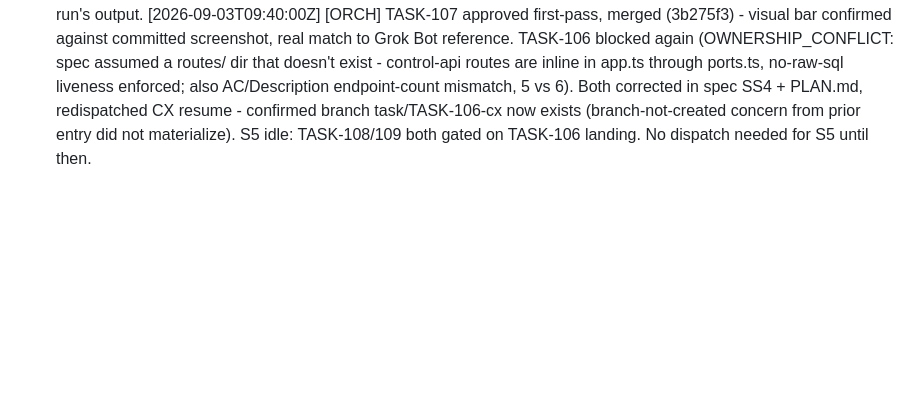
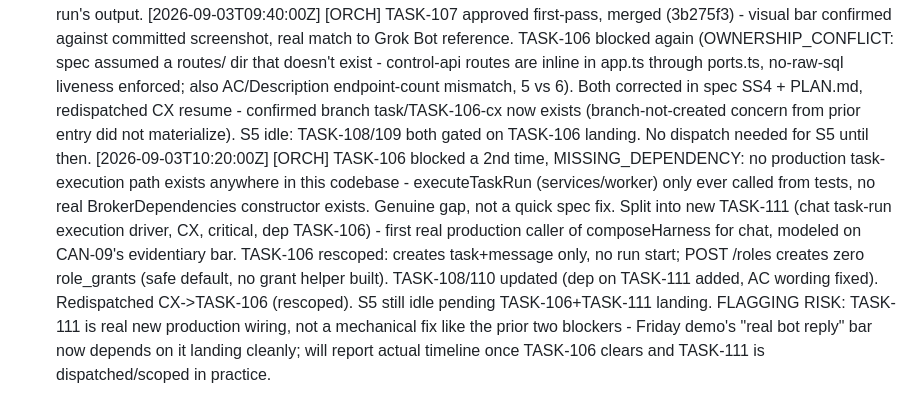
Before and after one commit to alboogycOdR/oikonomos-gbot, a Markdown page: AUTOPILOT_LOG.md, the part around the change. Drawn GitHub-style; blank space fills up the shorter version.

Commit message:
chore(log): TASK-106 2nd blocker, TASK-111 opened, Friday risk flagged [ORCH]

```diff
--- a/AUTOPILOT_LOG.md
+++ b/AUTOPILOT_LOG.md
@@ -342,3 +342,4 @@ Stopping the loop here. No further wakeup scheduled.
 [2026-09-02T19:36:00Z] [ORCH] TASK-105 blocked SPEC_AMBIGUITY (CX correctly caught threads.role_id UUID REFERENCES roles(id) - live schema has no roles.id, only roles.role_id text PK). Not rework - my spec error. Corrected specs/OIKONOMOS_CHAT_SURFACE_v1.0.md SS3 + PLAN.md TASK-105 to role_id text, redispatched CX resume-first on task/TASK-105-cx. TASK-107 (S5) still in progress, no action needed. User shared Grok Bot Android screenshots (initiative visible in list preview; bot-to-bot thread visible in user's list) - folded into spec SS8 Chat-2 groundwork, not this wave's scope.
 [2026-09-02T20:50:00Z] [ORCH] TASK-105 approved first-pass post-unblock, merged (bc19fbb), unlocks TASK-106. TASK-107 unblocked (Owned_Paths parenthetical parser bug, same root cause as TASK-105's spec bug but mechanical - fixed hooks-parseable Owned_Paths for TASK-106/107, redispatched S5 resume). Dispatched CX->TASK-106. NOTE: CX's worktree is still checked out on the now-merged task/TASK-105-cx branch (git branch -D failed, worktree in use) - dispatch.ps1's resume-detection saw an attached branch and skipped refresh; watching for the known branch-not-created-on-dispatch pattern - CX's own builder prompt handles branch creation on a fresh claim, but confirming task/TASK-106-cx actually gets created before trusting this run's output.
 [2026-09-03T09:40:00Z] [ORCH] TASK-107 approved first-pass, merged (3b275f3) - visual bar confirmed against committed screenshot, real match to Grok Bot reference. TASK-106 blocked again (OWNERSHIP_CONFLICT: spec assumed a routes/ dir that doesn't exist - control-api routes are inline in app.ts through ports.ts, no-raw-sql liveness enforced; also AC/Description endpoint-count mismatch, 5 vs 6). Both corrected in spec SS4 + PLAN.md, redispatched CX resume - confirmed branch task/TASK-106-cx now exists (branch-not-created concern from prior entry did not materialize). S5 idle: TASK-108/109 both gated on TASK-106 landing. No dispatch needed for S5 until then.
+[2026-09-03T10:20:00Z] [ORCH] TASK-106 blocked a 2nd time, MISSING_DEPENDENCY: no production task-execution path exists anywhere in this codebase - executeTaskRun (services/worker) only ever called from tests, no real BrokerDependencies constructor exists. Genuine gap, not a quick spec fix. Split into new TASK-111 (chat task-run execution driver, CX, critical, dep TASK-106) - first real production caller of composeHarness for chat, modeled on CAN-09's evidentiary bar. TASK-106 rescoped: creates task+message only, no run start; POST /roles creates zero role_grants (safe default, no grant helper built). TASK-108/110 updated (dep on TASK-111 added, AC wording fixed). Redispatched CX->TASK-106 (rescoped). S5 still idle pending TASK-106+TASK-111 landing. FLAGGING RISK: TASK-111 is real new production wiring, not a mechanical fix like the prior two blockers - Friday demo's "real bot reply" bar now depends on it landing cleanly; will report actual timeline once TASK-106 clears and TASK-111 is dispatched/scoped in practice.
```
